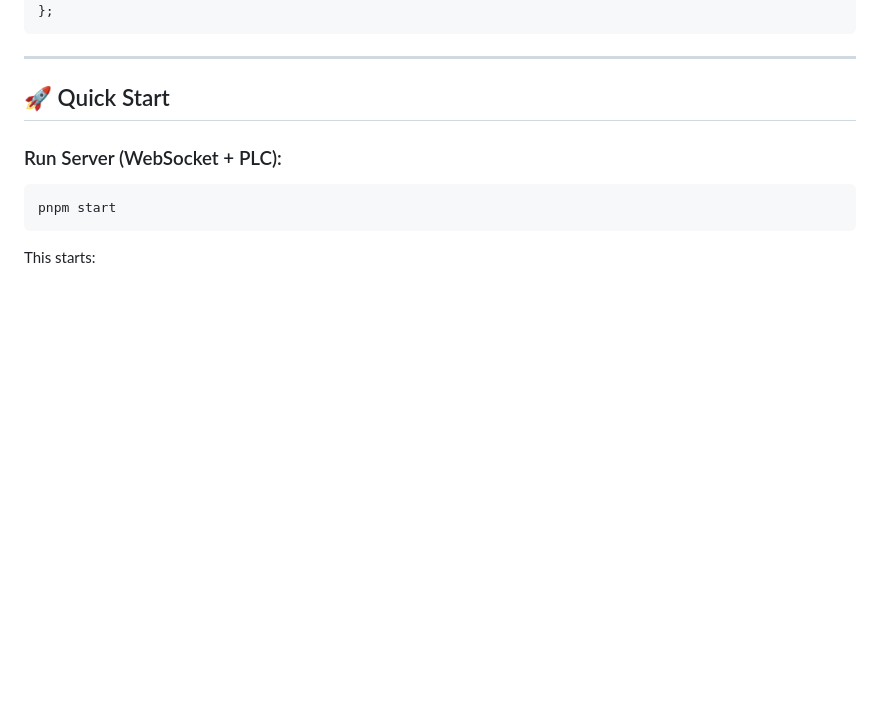
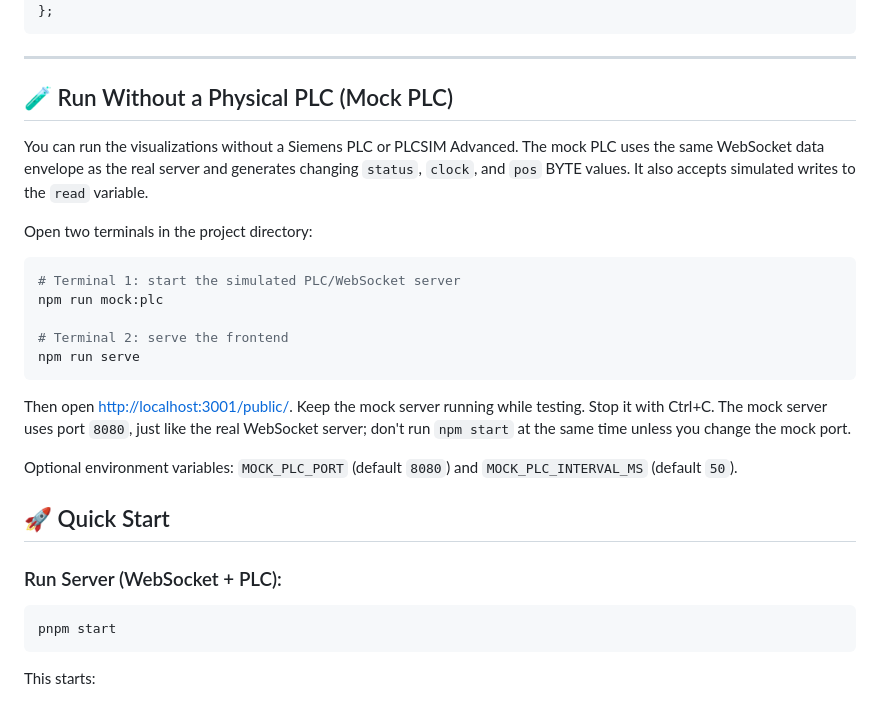
Before and after one commit to Manu890/s7-threeJs, a Markdown page: README.md, the part around the change. Rendered like a GitHub page; blank space fills up the shorter version.

Commit message:
Document mock PLC simulator setup

````diff
--- a/README.md
+++ b/README.md
@@ -64,6 +64,24 @@ export const DEFAULT_PLC_CONFIG = {
 ```
 
 ---
+
+## 🧪 Run Without a Physical PLC (Mock PLC)
+
+You can run the visualizations without a Siemens PLC or PLCSIM Advanced. The mock PLC uses the same WebSocket data envelope as the real server and generates changing `status`, `clock`, and `pos` BYTE values. It also accepts simulated writes to the `read` variable.
+
+Open two terminals in the project directory:
+
+```bash
+# Terminal 1: start the simulated PLC/WebSocket server
+npm run mock:plc
+
+# Terminal 2: serve the frontend
+npm run serve
+```
+
+Then open [http://localhost:3001/public/](http://localhost:3001/public/). Keep the mock server running while testing. Stop it with Ctrl+C. The mock server uses port `8080`, just like the real WebSocket server; don't run `npm start` at the same time unless you change the mock port.
+
+Optional environment variables: `MOCK_PLC_PORT` (default `8080`) and `MOCK_PLC_INTERVAL_MS` (default `50`).
 
 ## 🚀 Quick Start
 
````
